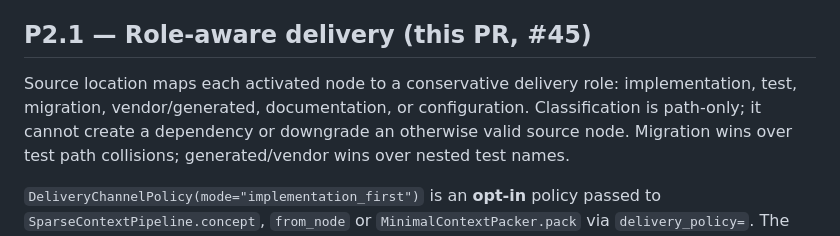
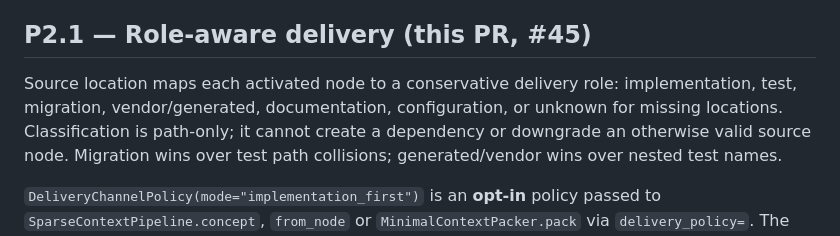
Before and after one commit to Roderick47/FeynMap, a Markdown page: docs/P2_DELIVERY_EXECUTION.md, the part around the change. GitHub-like rendering.

Commit message:
Clarify that source location can remain unknown rather than fabricate a role

```diff
--- a/docs/P2_DELIVERY_EXECUTION.md
+++ b/docs/P2_DELIVERY_EXECUTION.md
@@ -14,8 +14,7 @@ evidence-tier consistency, context tokens, supported claims and task outcomes.
 ## P2.1 — Role-aware delivery (this PR, #45)
 
 Source location maps each activated node to a conservative delivery role:
-implementation, test, migration, vendor/generated, documentation, or
-configuration. Classification is path-only; it cannot create a dependency or
+implementation, test, migration, vendor/generated, documentation, configuration, or unknown for missing locations. Classification is path-only; it cannot create a dependency or
 downgrade an otherwise valid source node. Migration wins over test path
 collisions; generated/vendor wins over nested test names.
 
```
